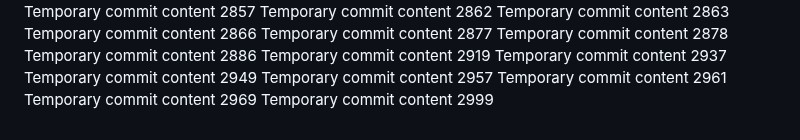
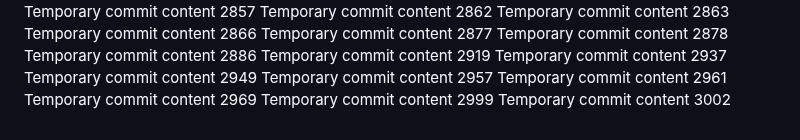
Before and after one commit to notarybob/band, a Markdown page: edt/report.md, the part around the change. Rendered like a GitHub page.

```diff
--- a/edt/report.md
+++ b/edt/report.md
@@ -260,3 +260,4 @@ Temporary commit content 2957
 Temporary commit content 2961
 Temporary commit content 2969
 Temporary commit content 2999
+Temporary commit content 3002
```
